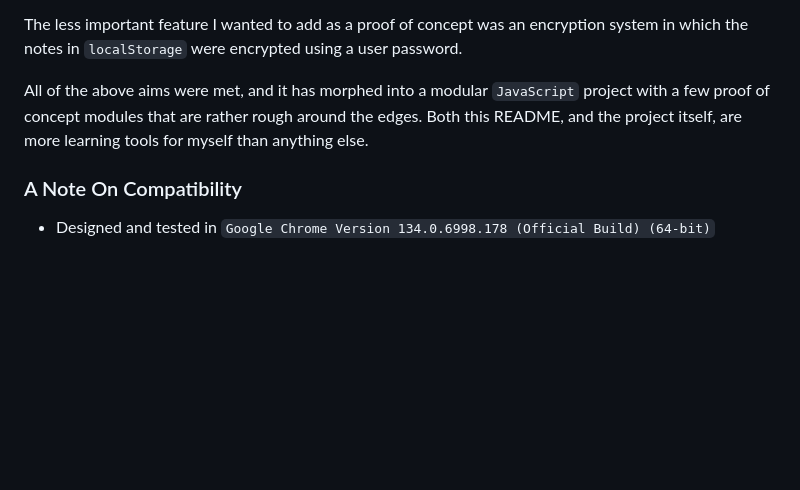
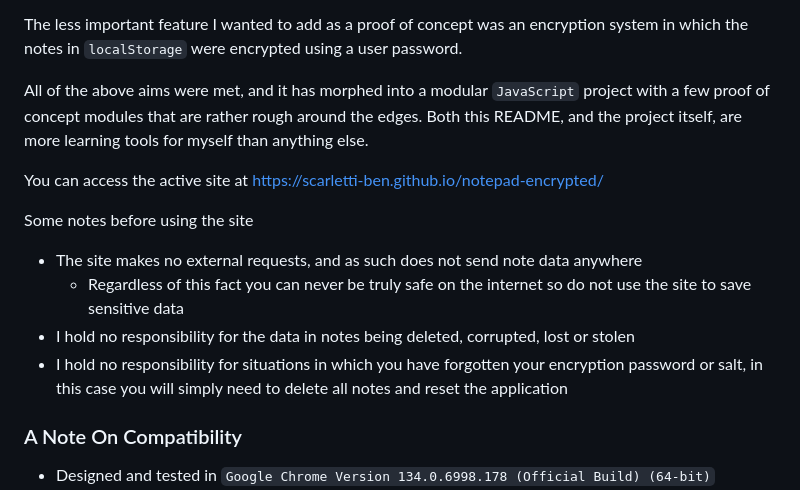
Before and after one commit to scarletti-ben/notepad-encrypted, a Markdown page: README.md, the part around the change. Rendered like a GitHub page; blank space fills up the shorter version.

Commit message:
added link and placeholder disclaimer

```diff
--- a/README.md
+++ b/README.md
@@ -9,6 +9,14 @@ The aims and constraints I gave myself before starting this were to
 The less important feature I wanted to add as a proof of concept was an encryption system in which the notes in `localStorage` were encrypted using a user password.
 
 All of the above aims were met, and it has morphed into a modular `JavaScript` project with a few proof of concept modules that are rather rough around the edges. Both this README, and the project itself, are more learning tools for myself than anything else.
+
+You can access the active site at https://scarletti-ben.github.io/notepad-encrypted/
+
+Some notes before using the site
+- The site makes no external requests, and as such does not send note data anywhere
+  - Regardless of this fact you can never be truly safe on the internet so do not use the site to save sensitive data
+- I hold no responsibility for the data in notes being deleted, corrupted, lost or stolen
+- I hold no responsibility for situations in which you have forgotten your encryption password or salt, in this case you will simply need to delete all notes and reset the application
 
 ### A Note On Compatibility
 - Designed and tested in `Google Chrome Version 134.0.6998.178 (Official Build) (64-bit)`
```
